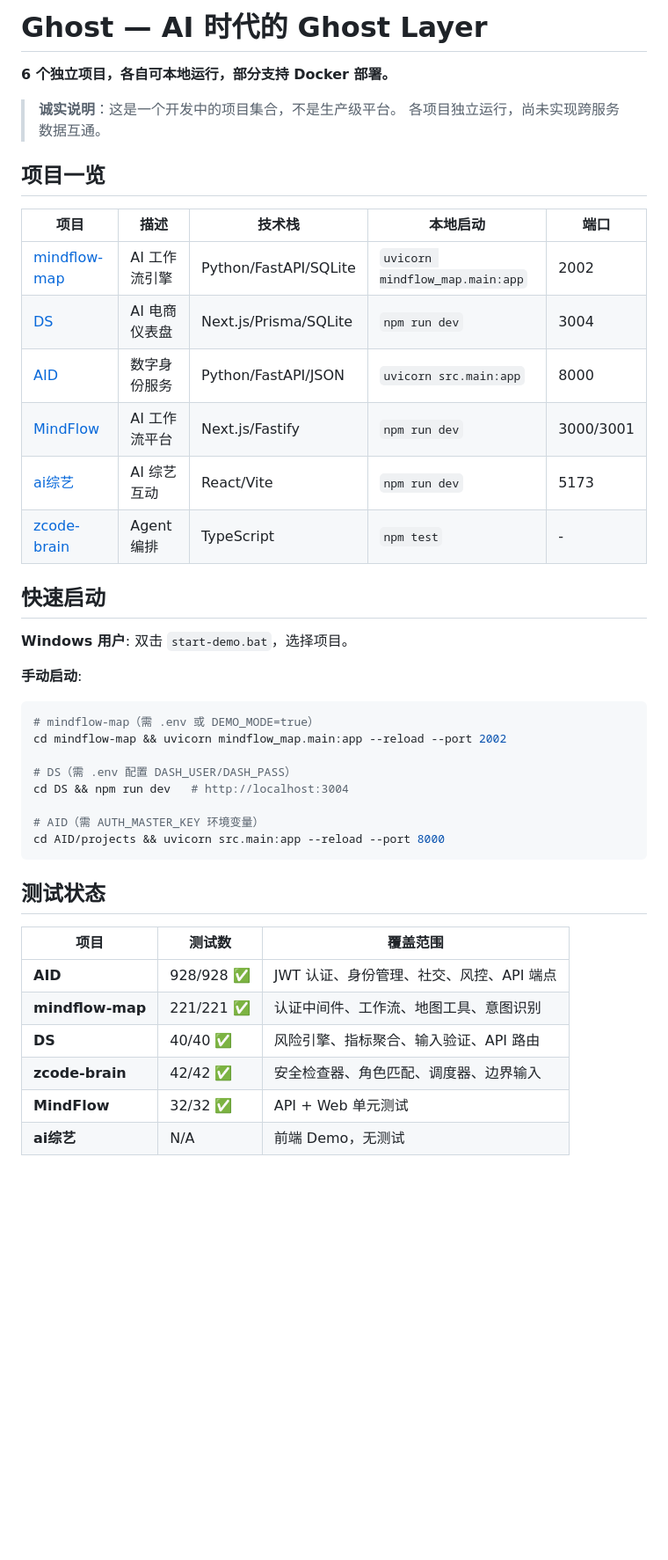
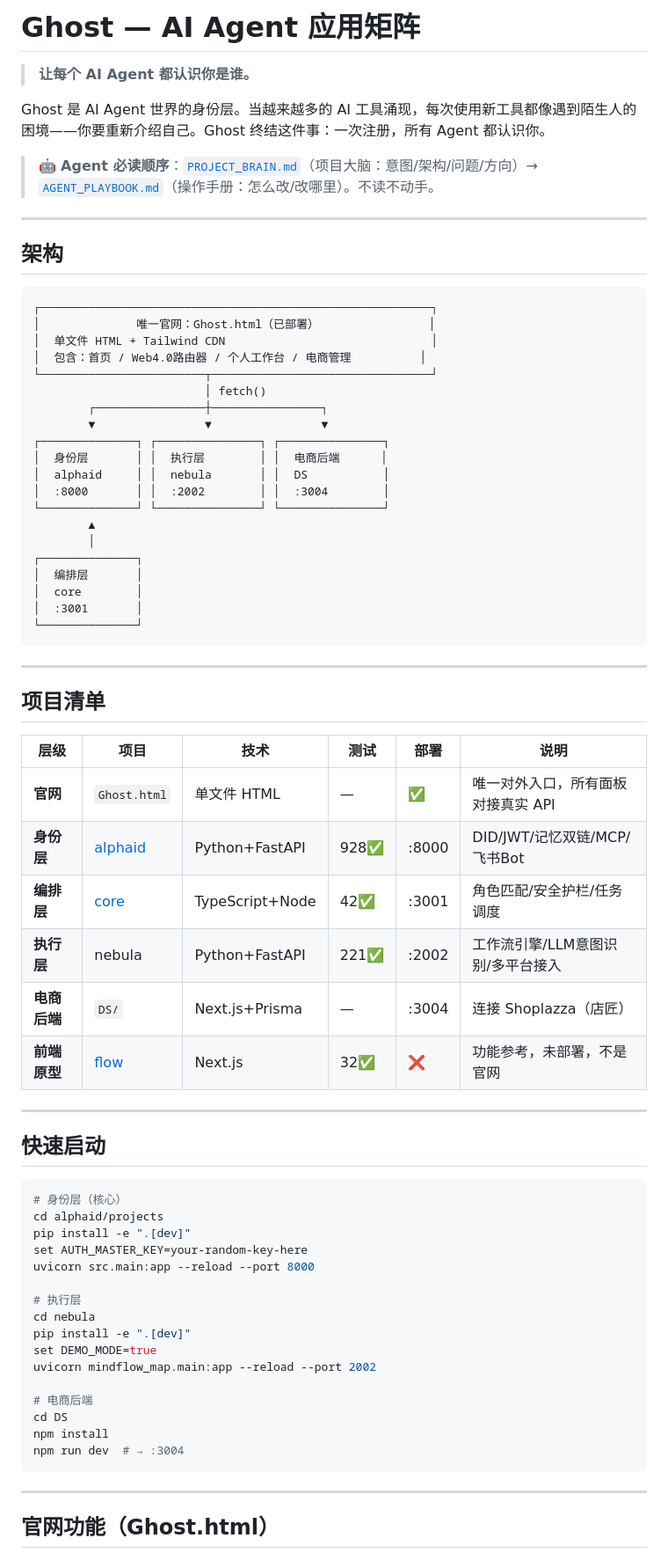
Before and after one commit to wenwanqing1217/ghost-showcase, a Markdown page: README.md, the part around one of its changes. Shown at 88% size. GitHub-like rendering; blank space fills up the shorter version.

Commit message:
docs: rewrite README with Ghost AI Agent matrix narrative

````diff
--- a/README.md
+++ b/README.md
@@ -1,45 +1,75 @@
-# Ghost — AI 时代的 Ghost Layer
+# Ghost — AI Agent 应用矩阵
 
-**6 个独立项目，各自可本地运行，部分支持 Docker 部署。**
+> **让每个 AI Agent 都认识你是谁。**
 
-> **诚实说明**：这是一个开发中的项目集合，不是生产级平台。
-> 各项目独立运行，尚未实现跨服务数据互通。
+Ghost 是 AI Agent 世界的身份层。当越来越多的 AI 工具涌现，每次使用新工具都像遇到陌生人的困境——你要重新介绍自己。Ghost 终结这件事：一次注册，所有 Agent 都认识你。
 
-## 项目一览
+> 🤖 **Agent 必读顺序**：[`PROJECT_BRAIN.md`](./PROJECT_BRAIN.md)（项目大脑：意图/架构/问题/方向）→ [`AGENT_PLAYBOOK.md`](./AGENT_PLAYBOOK.md)（操作手册：怎么改/改哪里）。不读不动手。
 
-| 项目 | 描述 | 技术栈 | 本地启动 | 端口 |
-|------|------|--------|----------|------|
-| [mindflow-map](#mindflow-map) | AI 工作流引擎 | Python/FastAPI/SQLite | `uvicorn mindflow_map.main:app` | 2002 |
-| [DS](#ds) | AI 电商仪表盘 | Next.js/Prisma/SQLite | `npm run dev` | 3004 |
-| [AID](#aid) | 数字身份服务 | Python/FastAPI/JSON | `uvicorn src.main:app` | 8000 |
-| [MindFlow](#mindflow) | AI 工作流平台 | Next.js/Fastify | `npm run dev` | 3000/3001 |
-| [ai综艺](#ai综艺) | AI 综艺互动 | React/Vite | `npm run dev` | 5173 |
-| [zcode-brain](#zcode-brain) | Agent 编排 | TypeScript | `npm test` | - |
+---
+
+## 架构
+
+```
+┌─────────────────────────────────────────────────────────┐
+│              唯一官网：Ghost.html（已部署）                │
+│  单文件 HTML + Tailwind CDN                              │
+│  包含：首页 / Web4.0路由器 / 个人工作台 / 电商管理          │
+└────────────────────────┬────────────────────────────────┘
+                         │ fetch()
+        ┌────────────────┼────────────────┐
+        ▼                ▼                ▼
+┌──────────────┐ ┌───────────────┐ ┌───────────────┐
+│  身份层       │ │  执行层        │ │  电商后端      │
+│  alphaid     │ │  nebula       │ │  DS           │
+│  :8000       │ │  :2002        │ │  :3004        │
+└──────────────┘ └───────────────┘ └───────────────┘
+        ▲
+        │
+┌──────────────┐
+│  编排层       │
+│  core        │
+│  :3001       │
+└──────────────┘
+```
+
+---
+
+## 项目清单
+
+| 层级 | 项目 | 技术 | 测试 | 部署 | 说明 |
+|------|------|------|------|------|------|
+| **官网** | `Ghost.html` | 单文件 HTML | — | ✅ | 唯一对外入口，所有面板对接真实 API |
+| **身份层** | [alphaid](https://github.com/wenwanqing1217/alpha-id) | Python+FastAPI | 928✅ | :8000 | DID/JWT/记忆双链/MCP/飞书Bot |
+| **编排层** | [core](https://github.com/wenwanqing1217/zcode-brain) | TypeScript+Node | 42✅ | :3001 | 角色匹配/安全护栏/任务调度 |
+| **执行层** | nebula | Python+FastAPI | 221✅ | :2002 | 工作流引擎/LLM意图识别/多平台接入 |
+| **电商后端** | `DS/` | Next.js+Prisma | — | :3004 | 连接 Shoplazza（店匠） |
+| **前端原型** | [flow](https://github.com/wenwanqing1217/mindflow) | Next.js | 32✅ | ❌ | 功能参考，未部署，不是官网 |
+
+---
 
 ## 快速启动
 
-**Windows 用户**: 双击 `start-demo.bat`，选择项目。
+```bash
+# 身份层（核心）
+cd alphaid/projects
+pip install -e ".[dev]"
+set AUTH_MASTER_KEY=your-random-key-here
+uvicorn src.main:app --reload --port 8000
 
-**手动启动**:
-```bash
-# mindflow-map（需 .env 或 DEMO_MODE=true）
-cd mindflow-map && uvicorn mindflow_map.main:app --reload --port 2002
+# 执行层
+cd nebula
+pip install -e ".[dev]"
+set DEMO_MODE=true
+uvicorn mindflow_map.main:app --reload --port 2002
 
-# DS（需 .env 配置 DASH_USER/DASH_PASS）
-cd DS && npm run dev   # http://localhost:3004
-
-# AID（需 AUTH_MASTER_KEY 环境变量）
-cd AID/projects && uvicorn src.main:app --reload --port 8000
+# 电商后端
+cd DS
+npm install
+npm run dev  # → :3004
 ```
 
-## 测试状态
+---
 
-| 项目 | 测试数 | 覆盖范围 |
-|------|--------|----------|
-| **AID** | 928/928 ✅ | JWT 认证、身份管理、社交、风控、API 端点 |
-| **mindflow-map** | 221/221 ✅ | 认证中间件、工作流、地图工具、意图识别 |
-| **DS** | 40/40 ✅ | 风险引擎、指标聚合、输入验证、API 路由 |
-| **zcode-brain** | 42/42 ✅ | 安全检查器、角色匹配、调度器、边界输入 |
-| **MindFlow** | 32/32 ✅ | API + Web 单元测试 |
-| **ai综艺** | N/A | 前端 Demo，无测试 |
+## 官网功能（Ghost.html）
 
````
Also changed, not shown: other parts of README.md (+8 -170 lines).
